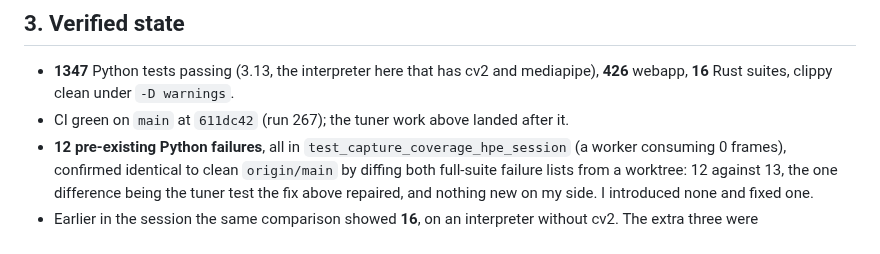
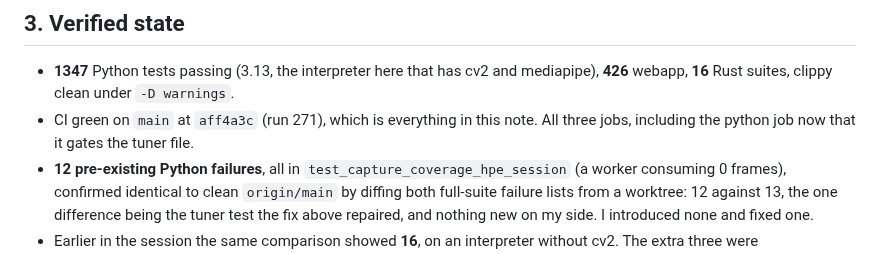
Before and after one commit to cekennedy04/Pendulastic, a Markdown page: docs/reports/2026-10-29-overnight-status.md, the part around the change. Drawn GitHub-style.

Commit message:
docs: pin the status note's CI claim to the run that covers all of it
The note said 611dc42 / run 267, which predated the tuner fix. main is green
at aff4a3c / run 271 across all three jobs, with the python job now gating
tests/test_imu_calibration_tuner.py.

Co-Authored-By: Claude Opus 5 <noreply@anthropic.com>
Claude-Session: https://claude.ai/code/session_01QL6RsJHkAcSntDAkGmGjhD

```diff
--- a/docs/reports/2026-10-29-overnight-status.md
+++ b/docs/reports/2026-10-29-overnight-status.md
@@ -188,8 +188,8 @@ off for. That is exactly what the corpus run covers.
 - **1347** Python tests passing (3.13, the interpreter here that has cv2 and
   mediapipe), **426** webapp, **16** Rust suites, clippy clean under
   `-D warnings`.
-- CI green on `main` at `611dc42` (run 267); the tuner work above landed after
-  it.
+- CI green on `main` at `aff4a3c` (run 271), which is everything in this note.
+  All three jobs, including the python job now that it gates the tuner file.
 - **12 pre-existing Python failures**, all in
   `test_capture_coverage_hpe_session` (a worker consuming 0 frames), confirmed
   identical to clean `origin/main` by diffing both full-suite failure lists
```
